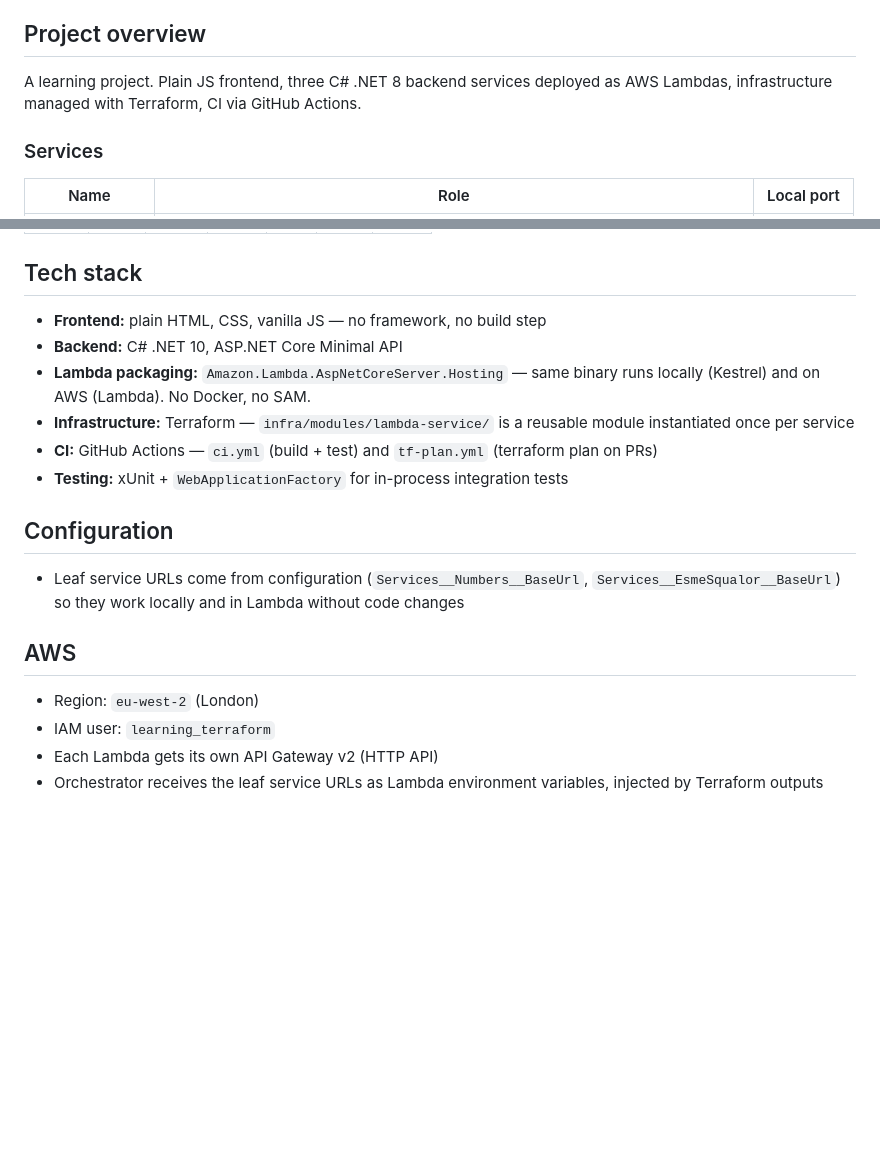
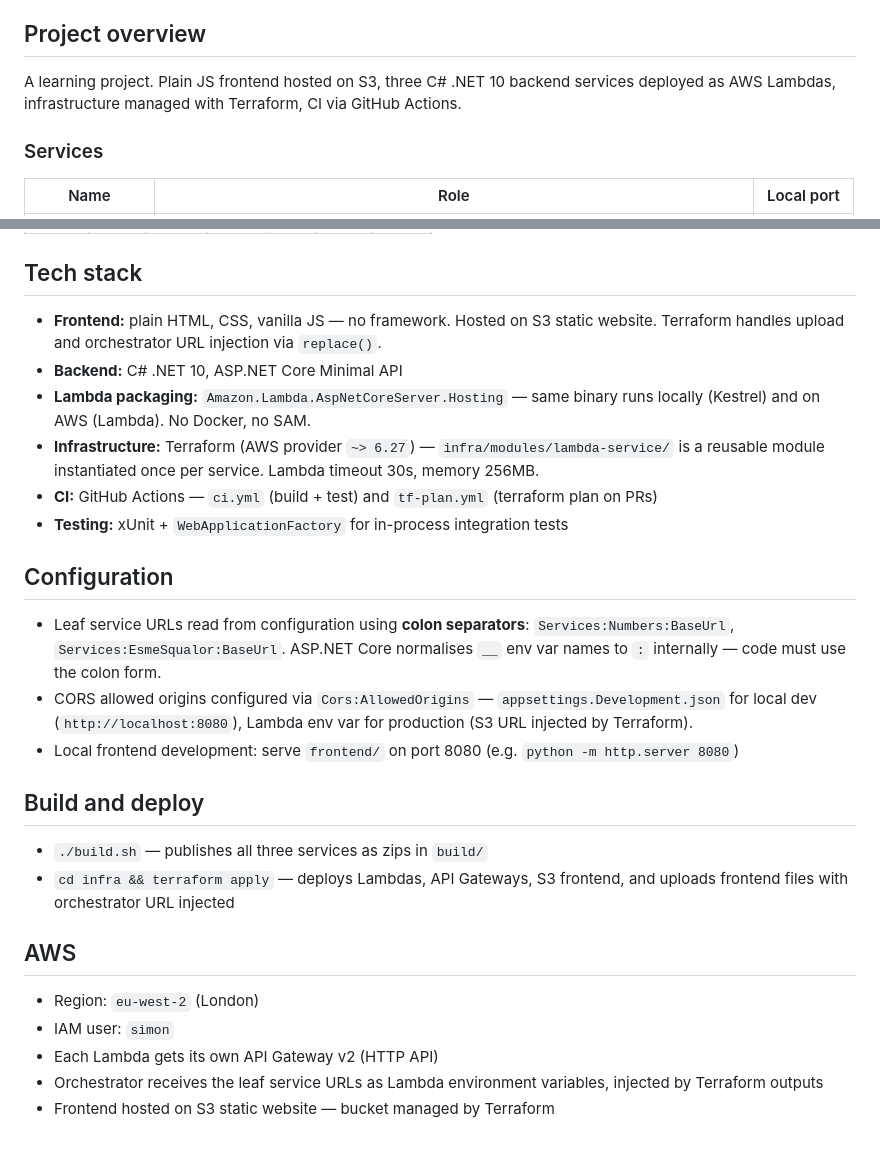
Before and after one commit to simondell/layers, a Markdown page: CLAUDE.md, 2 parts joined by grey strips. GitHub-like rendering; blank space fills up the shorter version.

Commit message:
docs: update CLAUDE.md with current stack and workflow
Updated .NET version, IAM user, S3 frontend hosting, config key format
(colon separators), CORS setup, build/deploy workflow, and Lambda
resource settings.

Co-Authored-By: Claude Haiku 4.5 <noreply@anthropic.com>

```diff
--- a/CLAUDE.md
+++ b/CLAUDE.md
@@ -41,7 +41,7 @@ Common types: `feat`, `fix`, `chore`, `docs`, `test`, `ci`, `refactor`
 
 ## Project overview
 
-A learning project. Plain JS frontend, three C# .NET 8 backend services deployed as AWS Lambdas, infrastructure managed with Terraform, CI via GitHub Actions.
+A learning project. Plain JS frontend hosted on S3, three C# .NET 10 backend services deployed as AWS Lambdas, infrastructure managed with Terraform, CI via GitHub Actions.
 
 ### Services
 
@@ -68,20 +68,28 @@ A number is **in** if `number > day_score`, where day_score is the sum of alphab
 
 ## Tech stack
 
-- **Frontend:** plain HTML, CSS, vanilla JS — no framework, no build step
+- **Frontend:** plain HTML, CSS, vanilla JS — no framework. Hosted on S3 static website. Terraform handles upload and orchestrator URL injection via `replace()`.
 - **Backend:** C# .NET 10, ASP.NET Core Minimal API
 - **Lambda packaging:** `Amazon.Lambda.AspNetCoreServer.Hosting` — same binary runs locally (Kestrel) and on AWS (Lambda). No Docker, no SAM.
-- **Infrastructure:** Terraform — `infra/modules/lambda-service/` is a reusable module instantiated once per service
+- **Infrastructure:** Terraform (AWS provider `~> 6.27`) — `infra/modules/lambda-service/` is a reusable module instantiated once per service. Lambda timeout 30s, memory 256MB.
 - **CI:** GitHub Actions — `ci.yml` (build + test) and `tf-plan.yml` (terraform plan on PRs)
 - **Testing:** xUnit + `WebApplicationFactory` for in-process integration tests
 
 ## Configuration
 
-- Leaf service URLs come from configuration (`Services__Numbers__BaseUrl`, `Services__EsmeSqualor__BaseUrl`) so they work locally and in Lambda without code changes
+- Leaf service URLs read from configuration using **colon separators**: `Services:Numbers:BaseUrl`, `Services:EsmeSqualor:BaseUrl`. ASP.NET Core normalises `__` env var names to `:` internally — code must use the colon form.
+- CORS allowed origins configured via `Cors:AllowedOrigins` — `appsettings.Development.json` for local dev (`http://localhost:8080`), Lambda env var for production (S3 URL injected by Terraform).
+- Local frontend development: serve `frontend/` on port 8080 (e.g. `python -m http.server 8080`)
+
+## Build and deploy
+
+- `./build.sh` — publishes all three services as zips in `build/`
+- `cd infra && terraform apply` — deploys Lambdas, API Gateways, S3 frontend, and uploads frontend files with orchestrator URL injected
 
 ## AWS
 
 - Region: `eu-west-2` (London)
-- IAM user: `learning_terraform`
+- IAM user: `simon`
 - Each Lambda gets its own API Gateway v2 (HTTP API)
 - Orchestrator receives the leaf service URLs as Lambda environment variables, injected by Terraform outputs
+- Frontend hosted on S3 static website — bucket managed by Terraform
```
